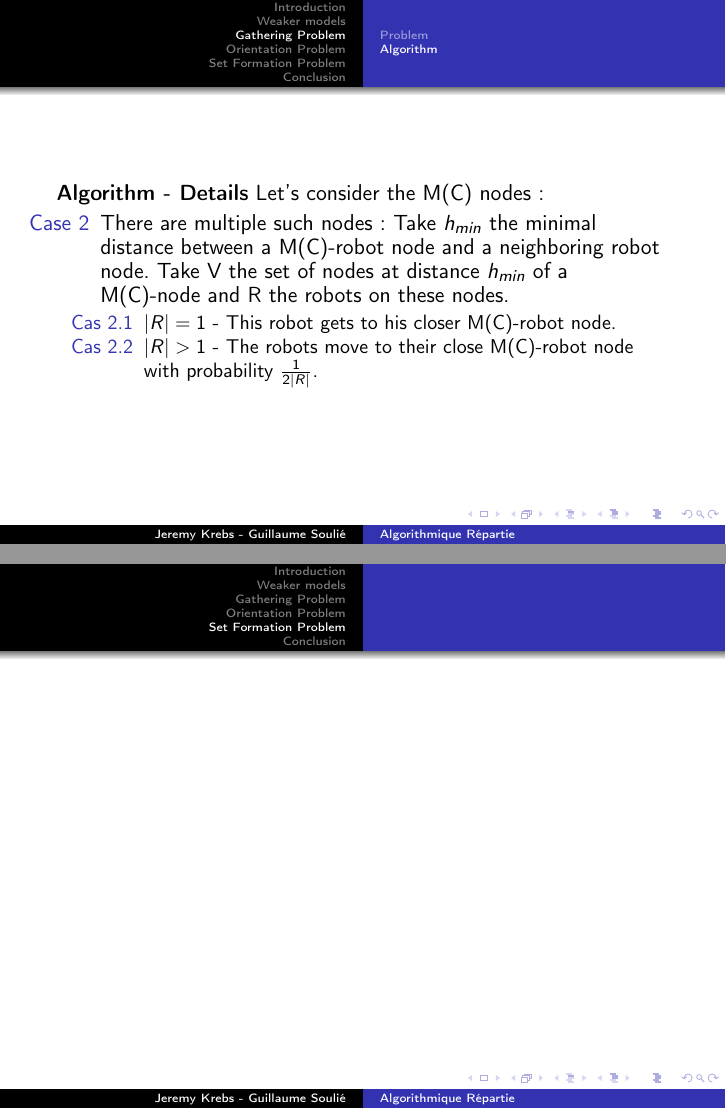
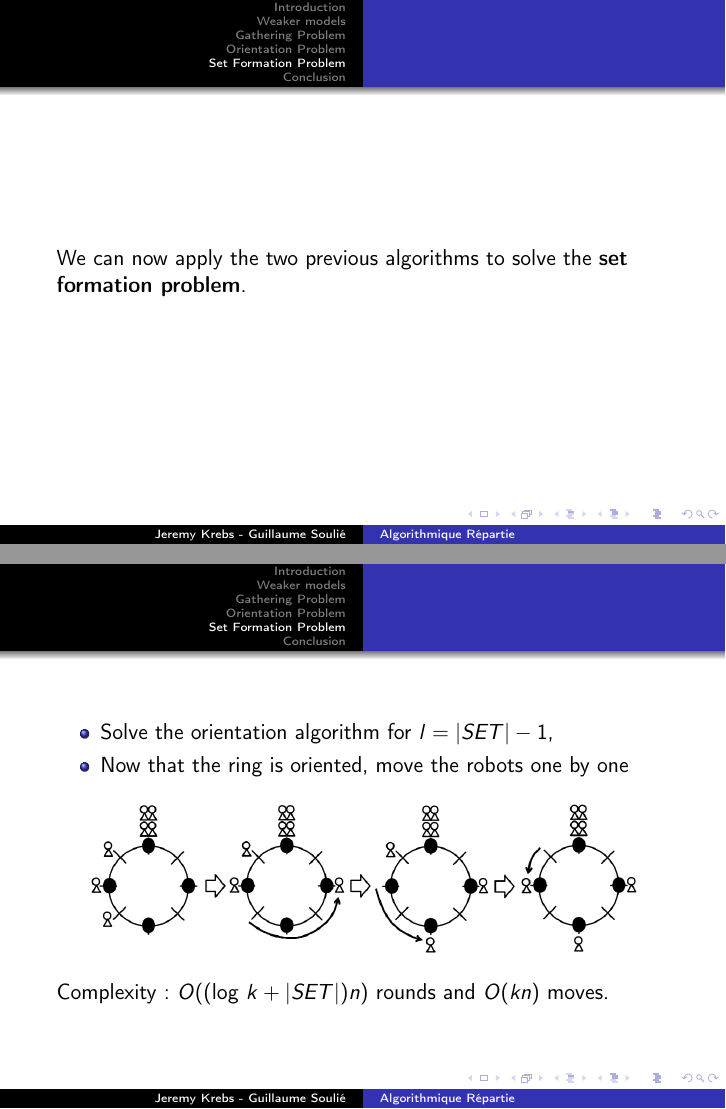
Before and after one commit to JrmKrb/Algorithmique_Repartie, LaTeX slides (slides.tex): pages 37 and 39 of 46 before the commit and pages 37 and 41 of 48 after it, joined at a grey line. Compiled offline with pdfLaTeX.

Commit message:
Set formation problem + complexité gathering problem

```diff
--- a/slides.tex
+++ b/slides.tex
@@ -130,7 +130,7 @@
 	\begin{itemize}
 		\item[Case 2] There are multiple such nodes:
 			\begin{figure}[h]
-   				\includegraphics[width=0.3\textwidth]{images/random_configuration.png}
+   				\includegraphics[width=0.2\textwidth]{images/random_configuration.png}
 			\end{figure}
 			\uncover<2->{Take $h_{min}$ the minimal distance between a M(C)-robot node and a neighboring robot node. Take V the set of nodes at distance $h_{min}$ of a M(C)-node and R the robots on these nodes.}
 			\begin{itemize}
@@ -138,28 +138,37 @@
 				\item[Cas 2.2]<3->$|R| > 1$ - The robots move to their close M(C)-robot node with probability $\frac{1}{2|R|}$.
 			\end{itemize}
 	\end{itemize}
+	\uncover<4->{Complexity: $O(n$ log $k)$ rounds and $O(kn)$ moves.}
+\end{frame}
 
+
+
+
+
+\section{Orientation Problem}
+\begin{frame}
+\end{frame}
+
+
+
+
+
+\section{Set Formation Problem}
+\begin{frame}
+	We can now apply the two previous algorithms to solve the \textbf{set formation problem}.
 \end{frame}
 
 \begin{frame}
+	\begin{itemize}
+		\item<1-> Solve the orientation algorithm for $l = |SET| - 1$,
+		\item<2-> Now that the ring is oriented, move the robots one by one
+	\end{itemize}
+	\uncover<3->{
+		\begin{figure}[h]
+   			\includegraphics[width=0.9\textwidth]{images/set_formation.png}
+		\end{figure}}
 
-	\textbf{Algorithm - Details}
-	Let's consider the M(C) nodes:
-	\begin{itemize}
-		\item[Case 2] There are multiple such nodes:
-			\uncover{Take $h_{min}$ the minimal distance between a M(C)-robot node and a neighboring robot node. Take V the set of nodes at distance $h_{min}$ of a M(C)-node and R the robots on these nodes.}
-			\begin{itemize}
-				\item[Cas 2.1]<2->$|R| = 1$ - This robot gets to his closer M(C)-robot node.
-				\item[Cas 2.2]<3->$|R| > 1$ - The robots move to their close M(C)-robot node with probability $\frac{1}{2|R|}$.
-			\end{itemize}
-	\end{itemize}
-
-\end{frame}
-\section{Orientation Problem}
-\begin{frame}
-\end{frame}
-\section{Set Formation Problem}
-\begin{frame}
+	\uncover<4->{Complexity: $O(($log $k + |SET|)n)$ rounds and $O(kn)$ moves.}
 \end{frame}
 
 
```
Also changed, not shown: slides.pdf.
